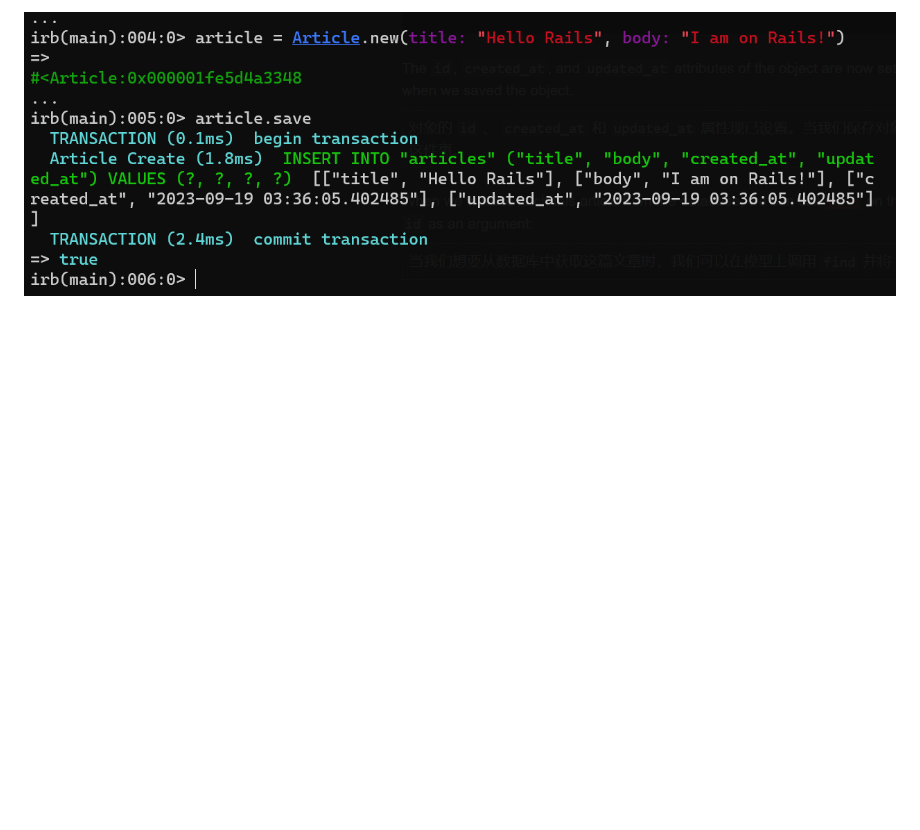
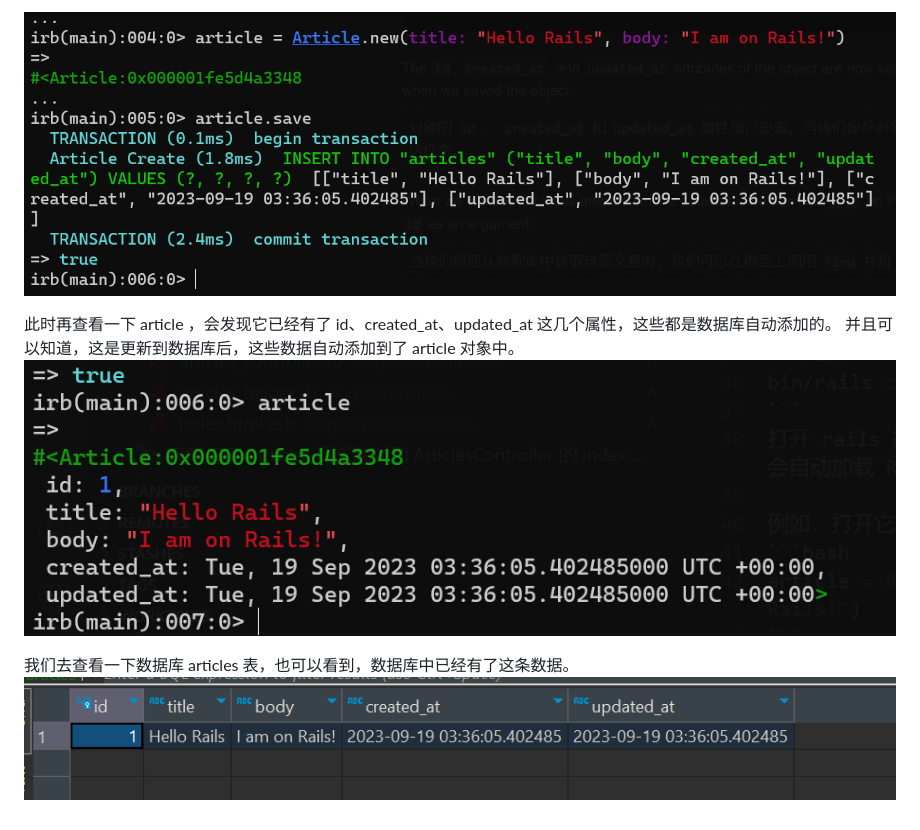
Before and after one commit to Castlebin/ruby-on-rails-learn, a Markdown page: README.md, the part around the change. GitHub-like rendering; pictures changed too: pic/db_articles.png (added), pic/rails_console_2.png (added); blank space fills up the shorter version.

Commit message:
rails 控制台

```diff
--- a/README.md
+++ b/README.md
@@ -47,3 +47,11 @@ article.save
 可以看到，控制台会输出保存的结果和执行的 SQL，如果保存成功，会返回 true，否则返回 false。
 
 ![保存成功的结果](./pic/rails_console.png)
+
+此时再查看一下 article ，会发现它已经有了 id、created_at、updated_at 这几个属性，这些都是数据库自动添加的。
+并且可以知道，这是更新到数据库后，这些数据自动添加到了 article 对象中。
+![article 对象](./pic/rails_console_2.png)
+
+
+我们去查看一下数据库 articles 表，也可以看到，数据库中已经有了这条数据。
+![数据库中的数据](./pic/db_articles.png)
```
